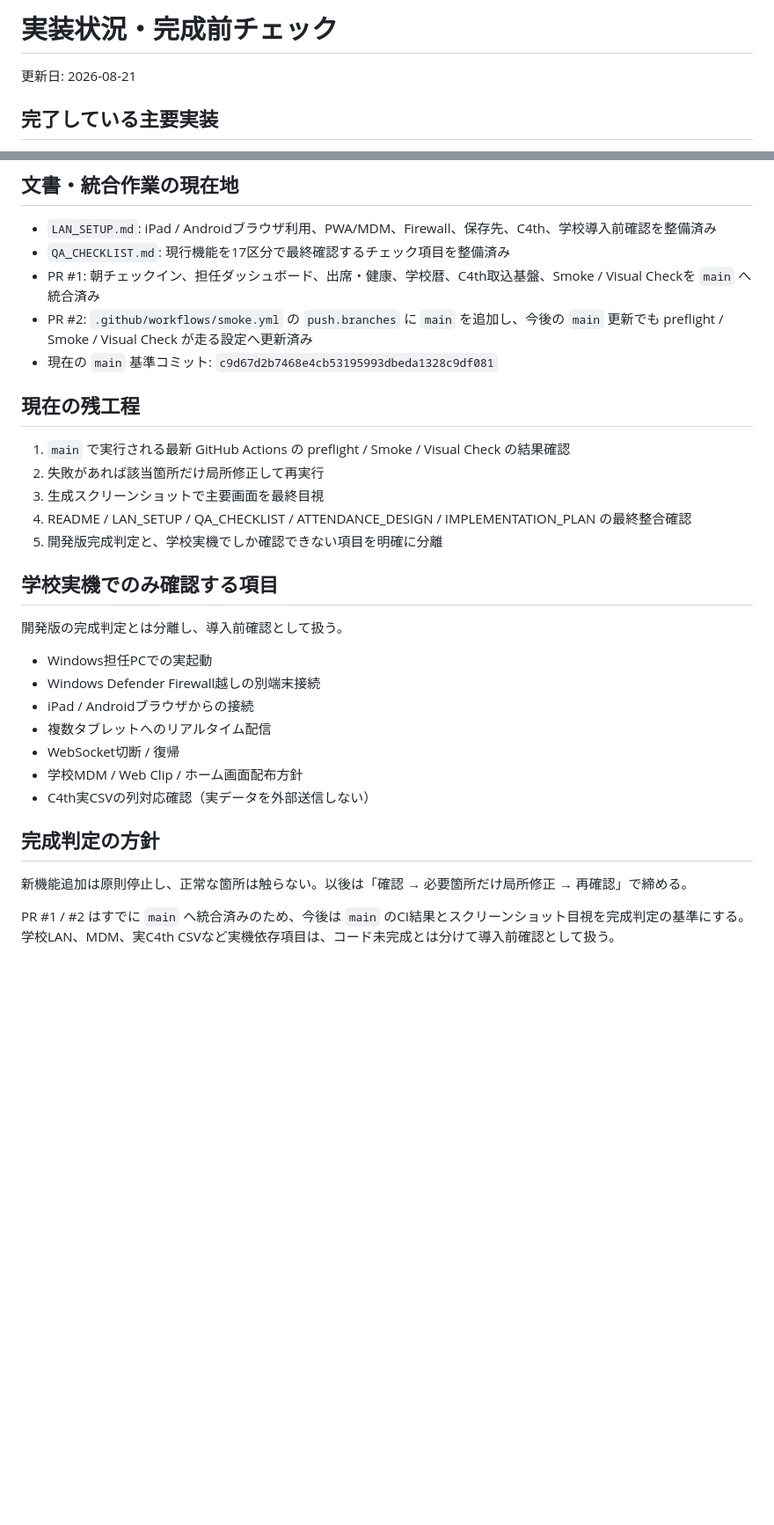
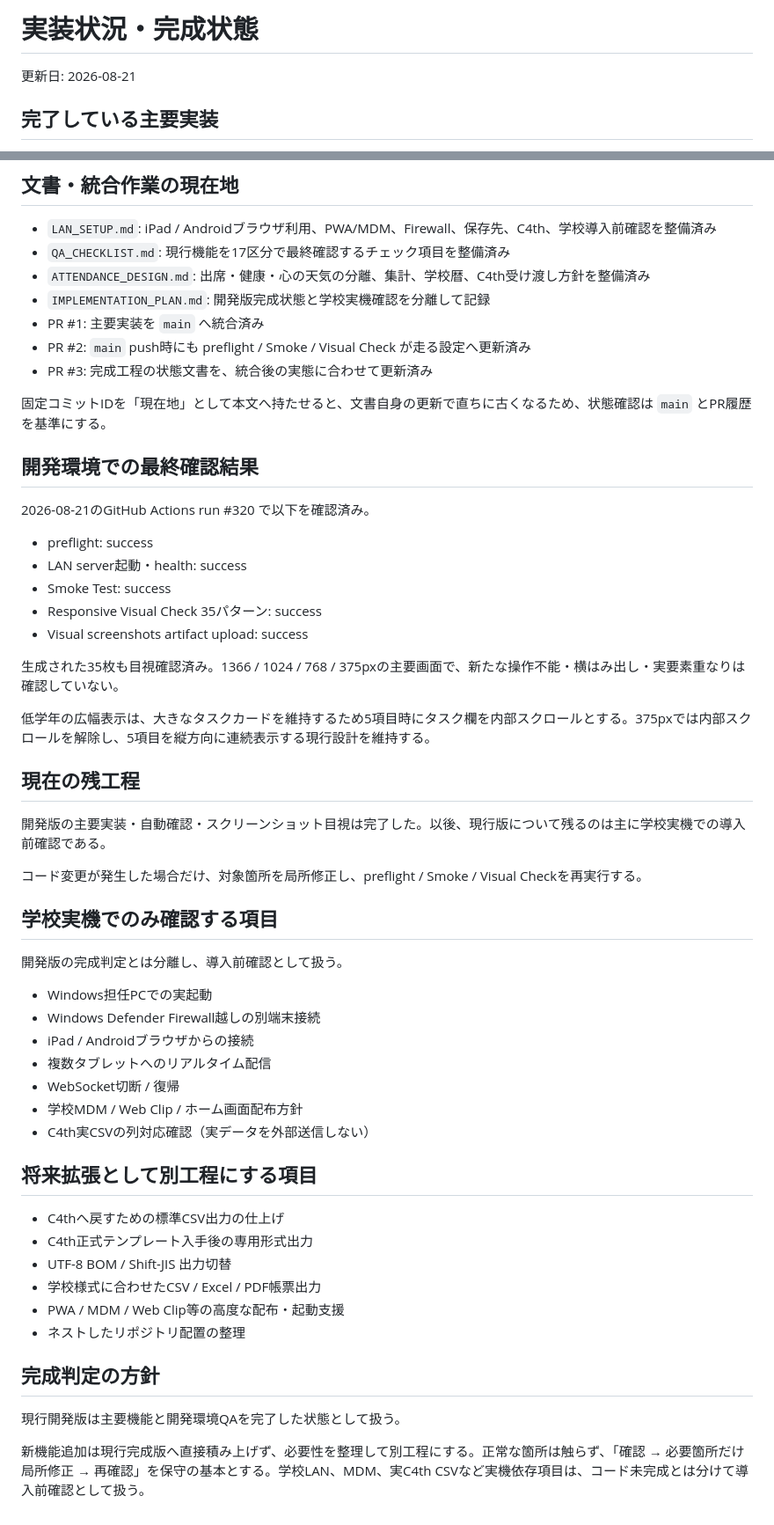
Before and after one commit to bantai-education-design/school-checkin-timer, a Markdown page: git clone/school-checkin-timer/PHASE1_7_STATUS.md, 2 parts joined by grey strips. Shown at 88% size. GitHub-like rendering; blank space fills up the shorter version.

Commit message:
docs: remove self-stale commit status and finalize completion state

```diff
--- a/git clone/school-checkin-timer/PHASE1_7_STATUS.md
+++ b/git clone/school-checkin-timer/PHASE1_7_STATUS.md
@@ -1,4 +1,4 @@
-# 実装状況・完成前チェック
+# 実装状況・完成状態
 
 更新日: 2026-08-21
 
@@ -42,16 +42,31 @@
 ## 文書・統合作業の現在地
 - `LAN_SETUP.md`: iPad / Androidブラウザ利用、PWA/MDM、Firewall、保存先、C4th、学校導入前確認を整備済み
 - `QA_CHECKLIST.md`: 現行機能を17区分で最終確認するチェック項目を整備済み
-- PR #1: 朝チェックイン、担任ダッシュボード、出席・健康、学校暦、C4th取込基盤、Smoke / Visual Checkを `main` へ統合済み
-- PR #2: `.github/workflows/smoke.yml` の `push.branches` に `main` を追加し、今後の `main` 更新でも preflight / Smoke / Visual Check が走る設定へ更新済み
-- 現在の `main` 基準コミット: `c9d67d2b7468e4cb53195993dbeda1328c9df081`
+- `ATTENDANCE_DESIGN.md`: 出席・健康・心の天気の分離、集計、学校暦、C4th受け渡し方針を整備済み
+- `IMPLEMENTATION_PLAN.md`: 開発版完成状態と学校実機確認を分離して記録
+- PR #1: 主要実装を `main` へ統合済み
+- PR #2: `main` push時にも preflight / Smoke / Visual Check が走る設定へ更新済み
+- PR #3: 完成工程の状態文書を、統合後の実態に合わせて更新済み
+
+固定コミットIDを「現在地」として本文へ持たせると、文書自身の更新で直ちに古くなるため、状態確認は `main` とPR履歴を基準にする。
+
+## 開発環境での最終確認結果
+2026-08-21のGitHub Actions run #320 で以下を確認済み。
+
+- preflight: success
+- LAN server起動・health: success
+- Smoke Test: success
+- Responsive Visual Check 35パターン: success
+- Visual screenshots artifact upload: success
+
+生成された35枚も目視確認済み。1366 / 1024 / 768 / 375pxの主要画面で、新たな操作不能・横はみ出し・実要素重なりは確認していない。
+
+低学年の広幅表示は、大きなタスクカードを維持するため5項目時にタスク欄を内部スクロールとする。375pxでは内部スクロールを解除し、5項目を縦方向に連続表示する現行設計を維持する。
 
 ## 現在の残工程
-1. `main` で実行される最新 GitHub Actions の preflight / Smoke / Visual Check の結果確認
-2. 失敗があれば該当箇所だけ局所修正して再実行
-3. 生成スクリーンショットで主要画面を最終目視
-4. README / LAN_SETUP / QA_CHECKLIST / ATTENDANCE_DESIGN / IMPLEMENTATION_PLAN の最終整合確認
-5. 開発版完成判定と、学校実機でしか確認できない項目を明確に分離
+開発版の主要実装・自動確認・スクリーンショット目視は完了した。以後、現行版について残るのは主に学校実機での導入前確認である。
+
+コード変更が発生した場合だけ、対象箇所を局所修正し、preflight / Smoke / Visual Checkを再実行する。
 
 ## 学校実機でのみ確認する項目
 開発版の完成判定とは分離し、導入前確認として扱う。
@@ -64,7 +79,15 @@
 - 学校MDM / Web Clip / ホーム画面配布方針
 - C4th実CSVの列対応確認（実データを外部送信しない）
 
+## 将来拡張として別工程にする項目
+- C4thへ戻すための標準CSV出力の仕上げ
+- C4th正式テンプレート入手後の専用形式出力
+- UTF-8 BOM / Shift-JIS 出力切替
+- 学校様式に合わせたCSV / Excel / PDF帳票出力
+- PWA / MDM / Web Clip等の高度な配布・起動支援
+- ネストしたリポジトリ配置の整理
+
 ## 完成判定の方針
-新機能追加は原則停止し、正常な箇所は触らない。以後は「確認 → 必要箇所だけ局所修正 → 再確認」で締める。
+現行開発版は主要機能と開発環境QAを完了した状態として扱う。
 
-PR #1 / #2 はすでに `main` へ統合済みのため、今後は `main` のCI結果とスクリーンショット目視を完成判定の基準にする。学校LAN、MDM、実C4th CSVなど実機依存項目は、コード未完成とは分けて導入前確認として扱う。
+新機能追加は現行完成版へ直接積み上げず、必要性を整理して別工程にする。正常な箇所は触らず、「確認 → 必要箇所だけ局所修正 → 再確認」を保守の基本とする。学校LAN、MDM、実C4th CSVなど実機依存項目は、コード未完成とは分けて導入前確認として扱う。
```
